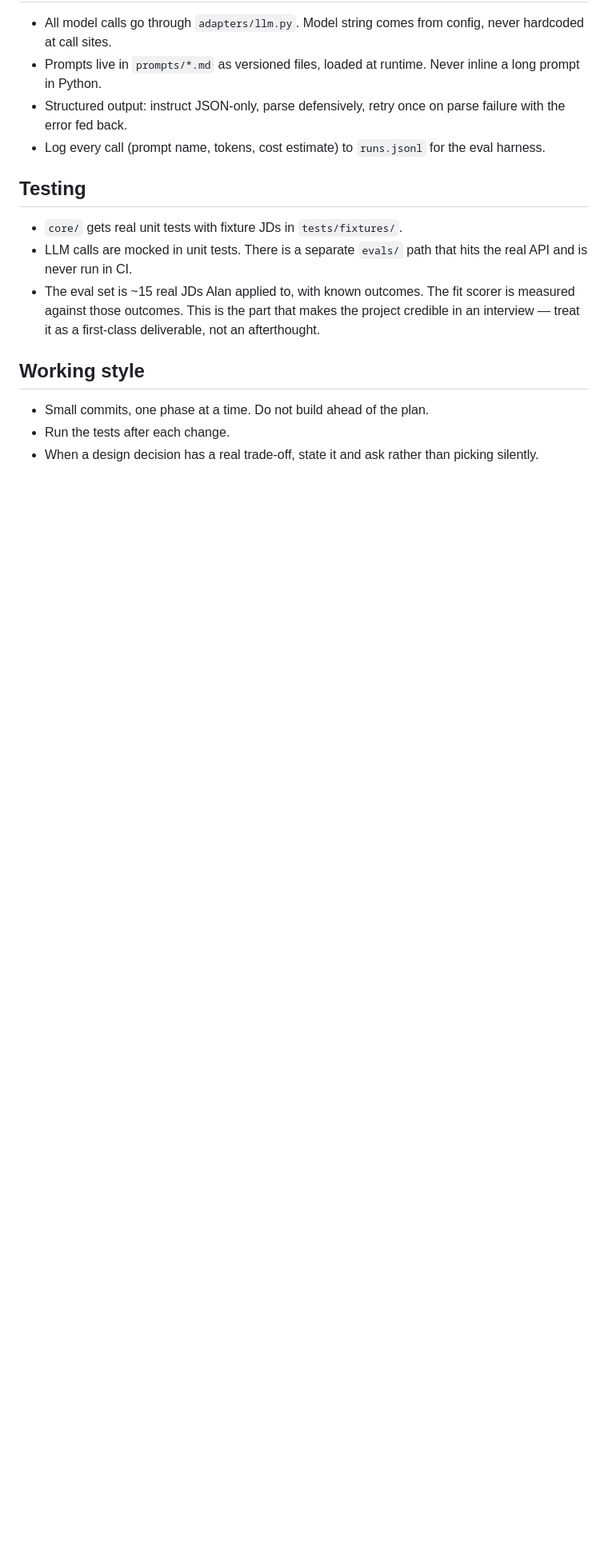
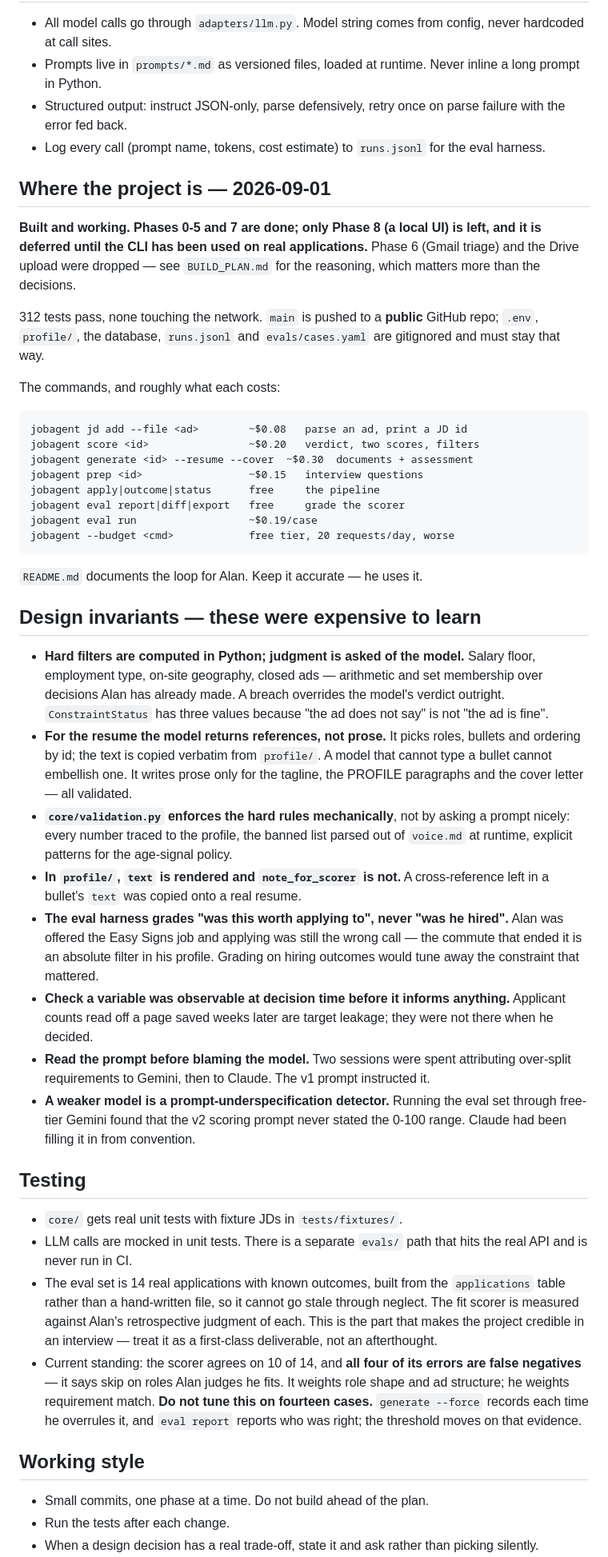
Before and after one commit to AlanBronTech/job-agent, a Markdown page: CLAUDE.md, the part around one of its changes. Shown at 80% size. GitHub-like rendering; blank space fills up the shorter version.

Commit message:
Bring CLAUDE.md up to date with where the project actually is
It still described a project being built toward Google Drive and Gmail, and
said nothing about what exists or how to run it. It now carries the current
state, the command list with what each costs, and the design invariants
that were expensive to learn — hard filters in Python and judgment to the
model; the resume selected by reference so a model that cannot type a
bullet cannot embellish one; `text` is rendered and `note_for_scorer` is
not; the eval harness grading "was this worth applying to" rather than "was
he hired".

Also the three lessons that were not about this codebase at all: check a
variable was observable at decision time before it informs anything; read
the prompt before blaming the model; a weaker model is a
prompt-underspecification detector.

And the standing instruction not to tune the scorer on fourteen cases —
its four errors all point one way, and the override count is what should
move the threshold.

Co-Authored-By: Claude Opus 5 <noreply@anthropic.com>
Claude-Session: https://claude.ai/code/session_01Cz1hjsXLn5Pf5UsbvcfccJ

```diff
--- a/CLAUDE.md
+++ b/CLAUDE.md
@@ -128,15 +128,75 @@ on a tab stop at **16.93cm**.
 - Log every call (prompt name, tokens, cost estimate) to `runs.jsonl` for the
   eval harness.
 
+## Where the project is — 2026-09-01
+
+**Built and working. Phases 0-5 and 7 are done; only Phase 8 (a local UI) is
+left, and it is deferred until the CLI has been used on real applications.**
+Phase 6 (Gmail triage) and the Drive upload were dropped — see `BUILD_PLAN.md`
+for the reasoning, which matters more than the decisions.
+
+312 tests pass, none touching the network. `main` is pushed to a **public**
+GitHub repo; `.env`, `profile/`, the database, `runs.jsonl` and
+`evals/cases.yaml` are gitignored and must stay that way.
+
+The commands, and roughly what each costs:
+
+    jobagent jd add --file <ad>        ~$0.08   parse an ad, print a JD id
+    jobagent score <id>                ~$0.20   verdict, two scores, filters
+    jobagent generate <id> --resume --cover  ~$0.30  documents + assessment
+    jobagent prep <id>                 ~$0.15   interview questions
+    jobagent apply|outcome|status      free     the pipeline
+    jobagent eval report|diff|export   free     grade the scorer
+    jobagent eval run                  ~$0.19/case
+    jobagent --budget <cmd>            free tier, 20 requests/day, worse
+
+`README.md` documents the loop for Alan. Keep it accurate — he uses it.
+
+## Design invariants — these were expensive to learn
+
+- **Hard filters are computed in Python; judgment is asked of the model.**
+  Salary floor, employment type, on-site geography, closed ads — arithmetic
+  and set membership over decisions Alan has already made. A breach overrides
+  the model's verdict outright. `ConstraintStatus` has three values because
+  "the ad does not say" is not "the ad is fine".
+- **For the resume the model returns references, not prose.** It picks roles,
+  bullets and ordering by id; the text is copied verbatim from `profile/`. A
+  model that cannot type a bullet cannot embellish one. It writes prose only
+  for the tagline, the PROFILE paragraphs and the cover letter — all validated.
+- **`core/validation.py` enforces the hard rules mechanically**, not by asking
+  a prompt nicely: every number traced to the profile, the banned list parsed
+  out of `voice.md` at runtime, explicit patterns for the age-signal policy.
+- **In `profile/`, `text` is rendered and `note_for_scorer` is not.** A
+  cross-reference left in a bullet's `text` was copied onto a real resume.
+- **The eval harness grades "was this worth applying to", never "was he
+  hired".** Alan was offered the Easy Signs job and applying was still the
+  wrong call — the commute that ended it is an absolute filter in his profile.
+  Grading on hiring outcomes would tune away the constraint that mattered.
+- **Check a variable was observable at decision time before it informs
+  anything.** Applicant counts read off a page saved weeks later are target
+  leakage; they were not there when he decided.
+- **Read the prompt before blaming the model.** Two sessions were spent
+  attributing over-split requirements to Gemini, then to Claude. The v1 prompt
+  instructed it.
+- **A weaker model is a prompt-underspecification detector.** Running the eval
+  set through free-tier Gemini found that the v2 scoring prompt never stated
+  the 0-100 range. Claude had been filling it in from convention.
+
 ## Testing
 
 - `core/` gets real unit tests with fixture JDs in `tests/fixtures/`.
 - LLM calls are mocked in unit tests. There is a separate `evals/` path that
   hits the real API and is never run in CI.
-- The eval set is ~15 real JDs Alan applied to, with known outcomes. The fit
-  scorer is measured against those outcomes. This is the part that makes the
-  project credible in an interview — treat it as a first-class deliverable, not
-  an afterthought.
+- The eval set is 14 real applications with known outcomes, built from the
+  `applications` table rather than a hand-written file, so it cannot go stale
+  through neglect. The fit scorer is measured against Alan's retrospective
+  judgment of each. This is the part that makes the project credible in an
+  interview — treat it as a first-class deliverable, not an afterthought.
+- Current standing: the scorer agrees on 10 of 14, and **all four of its errors
+  are false negatives** — it says skip on roles Alan judges he fits. It weights
+  role shape and ad structure; he weights requirement match. **Do not tune this
+  on fourteen cases.** `generate --force` records each time he overrules it, and
+  `eval report` reports who was right; the threshold moves on that evidence.
 
 ## Working style
 
```
Also changed, not shown: other parts of CLAUDE.md (+6 -3 lines).
